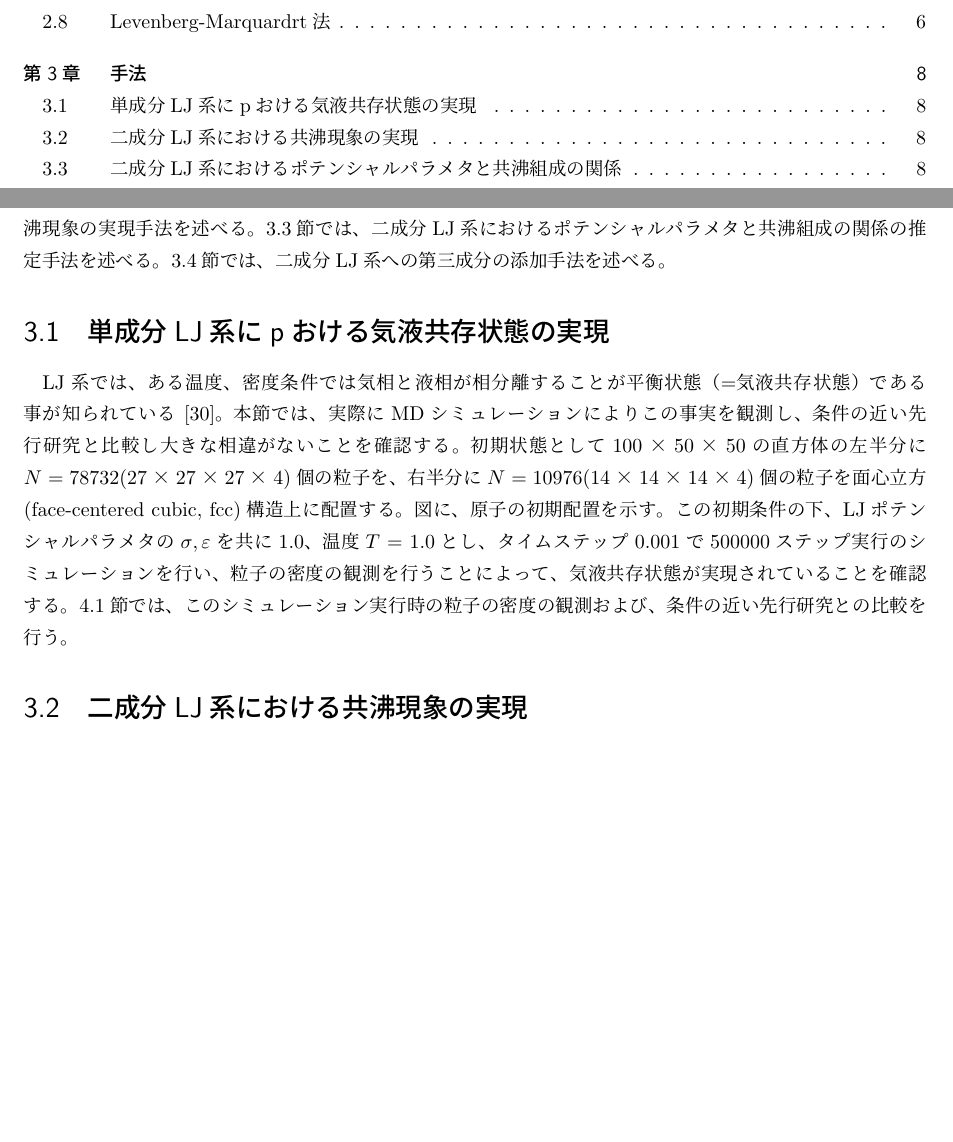
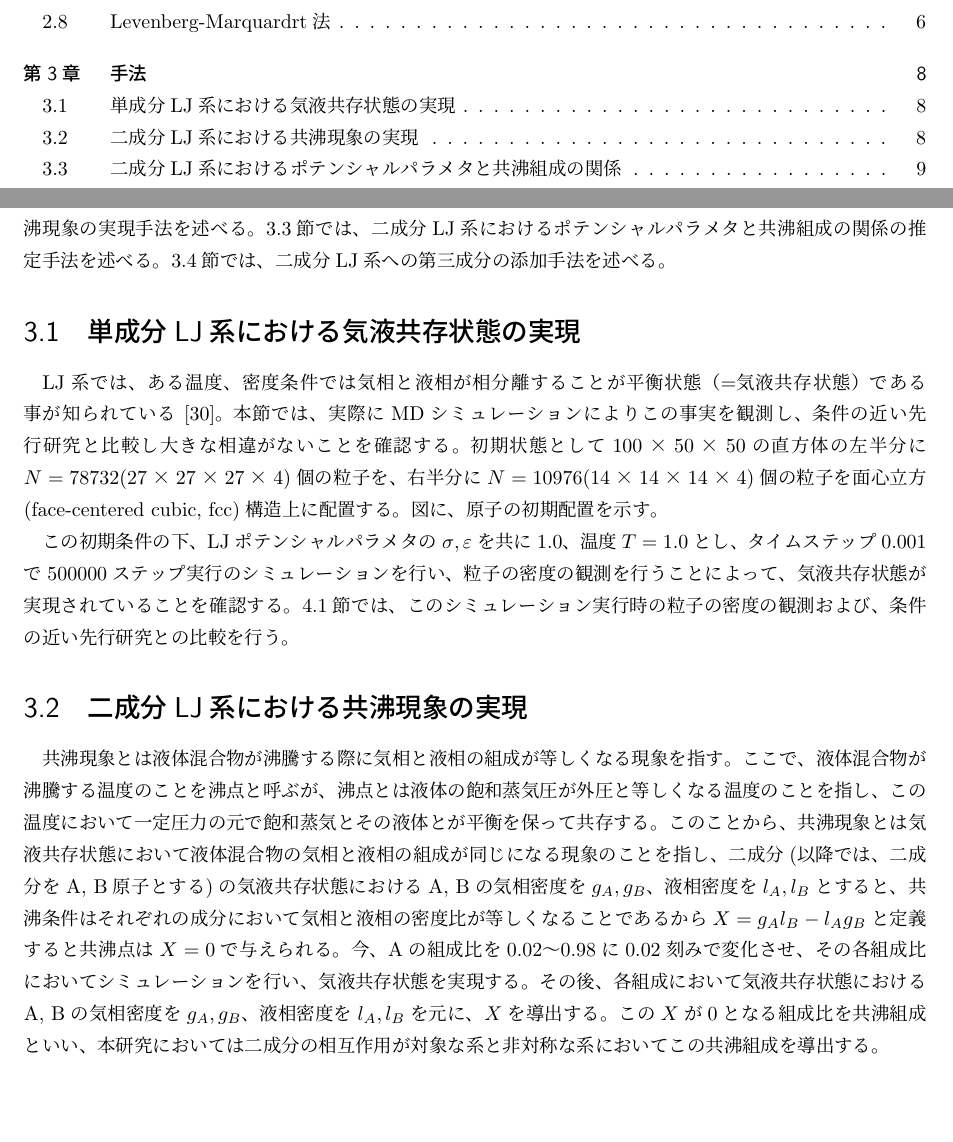
Before and after one commit to bwkw/master-thesis, a LaTeX thesis (thesis.tex): two parts of pages 4 and 12 of 21 before the commit and two parts of pages 4 and 12 of 22 after it, joined at a grey line, cut so that both start at the same text, the shorter picture padded with empty space. Compiled offline with pLaTeX and dvipdfmx.

Commit message:
:sparkles: feat: 方法に「二成分LJ系における共沸現象の実現」を記載

```diff
--- a/thesis.tex
+++ b/thesis.tex
@@ -256,7 +256,7 @@ Levenberg-Marquardtアルゴリズムは、勾配降下法とガウス・ニュ
 \ref{method-sec:bi-component-addition-of-3rd-component}節では、二成分LJ系への第三成分の添加手法を述べる。
 
 
-\section{単成分LJ系にpおける気液共存状態の実現} \label{method-sec:mono-component}
+\section{単成分LJ系における気液共存状態の実現} \label{method-sec:mono-component}
 LJ系では、ある温度、密度条件では気相と液相が相分離することが平衡状態（=気液共存状態）である事が知られている\cite{gas-liquid-equilibrium}。本節では、実際にMDシミュレーションによりこの事実を観測し、条件の近い先行研究と比較し大きな相違がないことを確認する。
 初期状態として$100×50×50$の直方体の左半分に$N=78732(27×27×27×4)$個の粒子を、右半分に$N=10976(14×14×14×4)$個の粒子を面心立方(face-centered cubic, fcc)構造上に配置する。図に、原子の初期配置を示す。
 % 図\ref{fig:initial-state-molecule}に、原子の初期配置を示す。
@@ -268,12 +268,16 @@ LJ系では、ある温度、密度条件では気相と液相が相分離する
 %     fcc構造上に配置されている。}
 %     \label{fig:initial-state-molecule}
 % \end{figure}
+
 この初期条件の下、LJポテンシャルパラメタの${\sigma}$,\,${\varepsilon}$を共に1.0、温度$T=1.0$とし、タイムステップ0.001で500000ステップ実行のシミュレーションを行い、
 粒子の密度の観測を行うことによって、気液共存状態が実現されていることを確認する。
 \ref{results-sec:mono-component}節では、このシミュレーション実行時の粒子の密度の観測および、条件の近い先行研究との比較を行う。
 
 
 \section{二成分LJ系における共沸現象の実現} \label{method-sec:bi-component-azeotrope}
+共沸現象とは液体混合物が沸騰する際に気相と液相の組成が等しくなる現象を指す。ここで、液体混合物が沸騰する温度のことを沸点と呼ぶが、沸点とは液体の飽和蒸気圧が外圧と等しくなる温度のことを指し、この温度において一定圧力の元で飽和蒸気とその液体とが平衡を保って共存する。このことから、共沸現象とは気液共存状態において液体混合物の気相と液相の組成が同じになる現象のことを指し、二成分(以降では、二成分をA, B原子とする)の気液共存状態におけるA, Bの気相密度を$g_A, g_B$、液相密度を$l_A, l_B$とすると、共沸条件はそれぞれの成分において気相と液相の密度比が等しくなることであるから$X=g_Al_B-l_Ag_B$と定義すると共沸点は$X=0$で与えられる。
+今、Aの組成比を0.02〜0.98に0.02刻みで変化させ、その各組成比においてシミュレーションを行い、気液共存状態を実現する。その後、各組成において気液共存状態におけるA, Bの気相密度を$g_A, g_B$、液相密度を$l_A, l_B$を元に、$X$を導出する。この$X$が0となる組成比を共沸組成といい、本研究においては二成分の相互作用が対象な系と非対称な系においてこの共沸組成を導出する。
+
 \section{二成分LJ系におけるポテンシャルパラメタと共沸組成の関係} \label{method-sec:bi-component-potential-ratio}
 \section{二成分LJ系への第三成分の添加} \label{method-sec:bi-component-addition-of-3rd-component}
 
```
